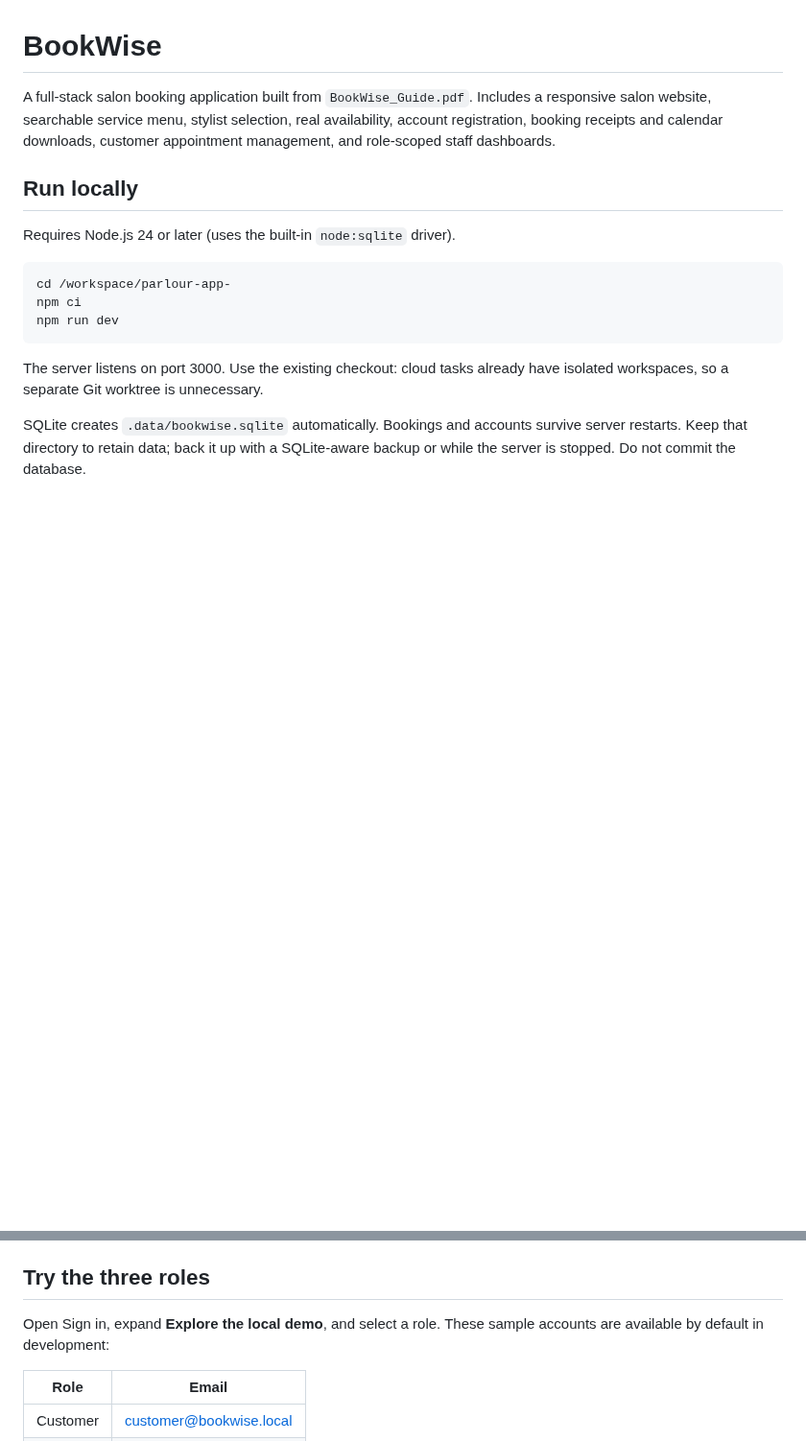
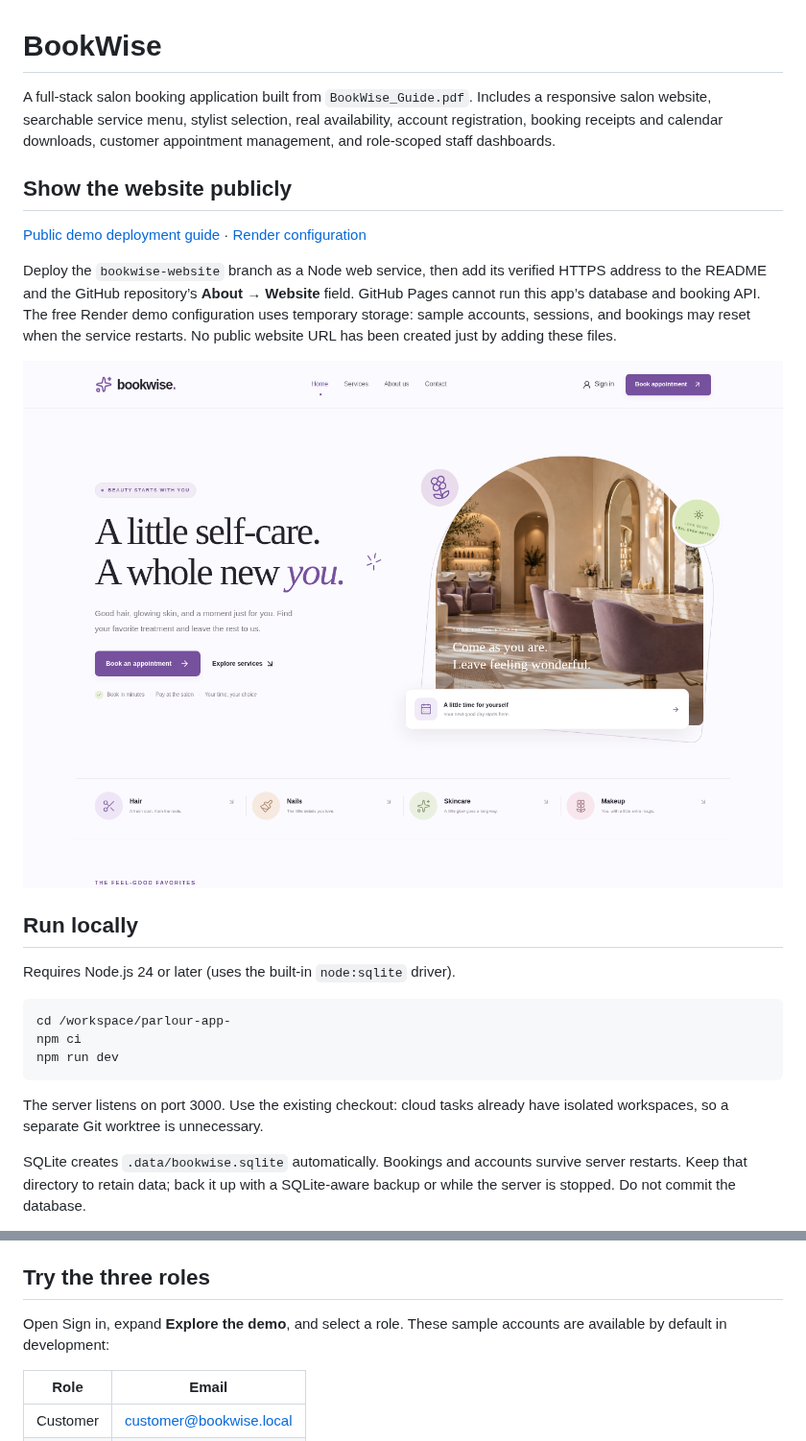
Before and after one commit to Mehru-cyber-maker/parlour-app-, a Markdown page: README.md, 2 parts joined by grey strips. Shown at 96% size. Rendered like a GitHub page; pictures changed too: docs/bookwise-preview.png (added); blank space fills up the shorter version.

Commit message:
Prepare public BookWise demo hosting and GitHub preview

```diff
--- a/README.md
+++ b/README.md
@@ -1,6 +1,14 @@
 # BookWise
 
 A full-stack salon booking application built from `BookWise_Guide.pdf`. Includes a responsive salon website, searchable service menu, stylist selection, real availability, account registration, booking receipts and calendar downloads, customer appointment management, and role-scoped staff dashboards.
+
+## Show the website publicly
+
+[Public demo deployment guide](docs/DEPLOYMENT.md) · [Render configuration](render.yaml)
+
+Deploy the `bookwise-website` branch as a Node web service, then add its verified HTTPS address to the README and the GitHub repository’s **About → Website** field. GitHub Pages cannot run this app’s database and booking API. The free Render demo configuration uses temporary storage: sample accounts, sessions, and bookings may reset when the service restarts. No public website URL has been created just by adding these files.
+
+![BookWise website preview](docs/bookwise-preview.png)
 
 ## Run locally
 
@@ -27,7 +35,7 @@ Stop the development server before running a production build; both use `.next`.
 
 ## Try the three roles
 
-Open Sign in, expand **Explore the local demo**, and select a role. These sample accounts are available by default in development:
+Open Sign in, expand **Explore the demo**, and select a role. These sample accounts are available by default in development:
 
 | Role | Email |
 | --- | --- |
```
Also changed, not shown: docs/DEPLOYMENT.md (added, +71 -0 lines), 4 other files.
